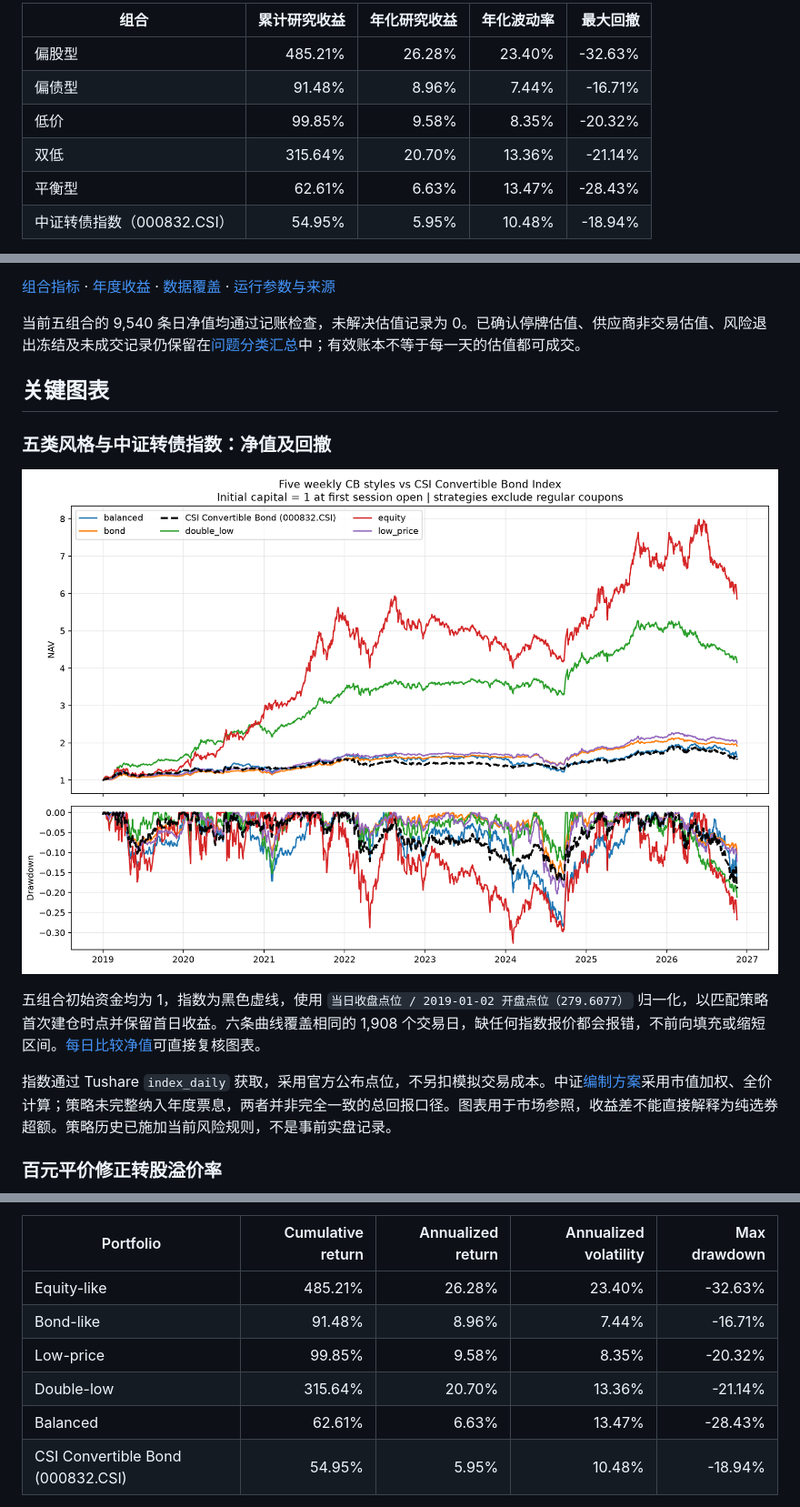
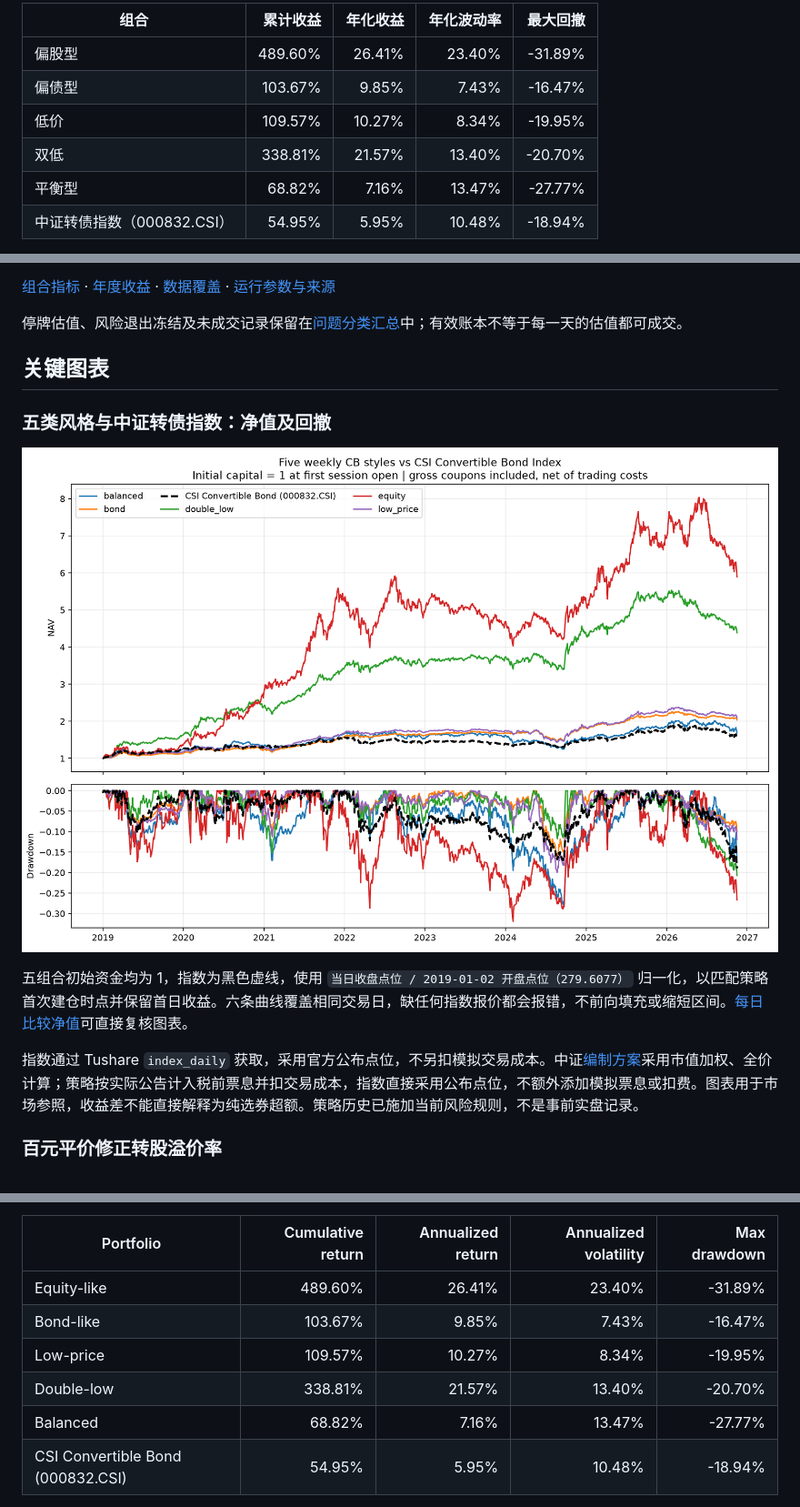
Before and after one commit to ericxuzhesheng/Convertible-Bond-Five-Styles, a Markdown page: README.md, 3 parts joined by grey strips. Shown at 91% size. Rendered like a GitHub page; pictures changed too: examples/weekly_styles.png.

```diff
--- a/README.md
+++ b/README.md
@@ -68,9 +69,9 @@
 
-| 组合 | 累计研究收益 | 年化研究收益 | 年化波动率 | 最大回撤 |
+| 组合 | 累计收益 | 年化收益 | 年化波动率 | 最大回撤 |
 |---|---:|---:|---:|---:|
-| 偏股型 | 485.21% | 26.28% | 23.40% | -32.63% |
-| 偏债型 | 91.48% | 8.96% | 7.44% | -16.71% |
-| 低价 | 99.85% | 9.58% | 8.35% | -20.32% |
-| 双低 | 315.64% | 20.70% | 13.36% | -21.14% |
-| 平衡型 | 62.61% | 6.63% | 13.47% | -28.43% |
+| 偏股型 | 489.60% | 26.41% | 23.40% | -31.89% |
+| 偏债型 | 103.67% | 9.85% | 7.43% | -16.47% |
+| 低价 | 109.57% | 10.27% | 8.34% | -19.95% |
+| 双低 | 338.81% | 21.57% | 13.40% | -20.70% |
+| 平衡型 | 68.82% | 7.16% | 13.47% | -27.77% |
 | 中证转债指数（000832.CSI） | 54.95% | 5.95% | 10.48% | -18.94% |
@@ -77,7 +81,7 @@
 
 [组合指标](examples/metrics.csv) · [年度收益](examples/annual_returns.csv) · [数据覆盖](examples/coverage.csv) · [运行参数与来源](examples/run.json)
 
-当前五组合的 9,540 条日净值均通过记账检查，未解决估值记录为 0。已确认停牌估值、供应商非交易估值、风险退出冻结及未成交记录仍保留在[问题分类汇总](examples/issue_summary.csv)中；有效账本不等于每一天的估值都可成交。
+停牌估值、风险退出冻结及未成交记录保留在[问题分类汇总](examples/issue_summary.csv)中；有效账本不等于每一天的估值都可成交。
 
 ## 关键图表
 
@@ -85,9 +89,9 @@
 
 ![Five convertible-bond styles and CSI Convertible Bond benchmark: NAV and drawdown](examples/weekly_styles.png)
 
-五组合初始资金均为 1，指数为黑色虚线，使用 `当日收盘点位 / 2019-01-02 开盘点位（279.6077）` 归一化，以匹配策略首次建仓时点并保留首日收益。六条曲线覆盖相同的 1,908 个交易日，缺任何指数报价都会报错，不前向填充或缩短区间。[每日比较净值](examples/comparison_nav.csv)可直接复核图表。
+五组合初始资金均为 1，指数为黑色虚线，使用 `当日收盘点位 / 2019-01-02 开盘点位（279.6077）` 归一化，以匹配策略首次建仓时点并保留首日收益。六条曲线覆盖相同交易日，缺任何指数报价都会报错，不前向填充或缩短区间。[每日比较净值](examples/comparison_nav.csv)可直接复核图表。
 
-指数通过 Tushare `index_daily` 获取，采用官方公布点位，不另扣模拟交易成本。中证[编制方案](https://pdf.dfcfw.com/pdf/H2_AN202502251643475838_1.pdf)采用市值加权、全价计算；策略未完整纳入年度票息，两者并非完全一致的总回报口径。图表用于市场参照，收益差不能直接解释为纯选券超额。策略历史已施加当前风险规则，不是事前实盘记录。
+指数通过 Tushare `index_daily` 获取，采用官方公布点位，不另扣模拟交易成本。中证[编制方案](https://pdf.dfcfw.com/pdf/H2_AN202502251643475838_1.pdf)采用市值加权、全价计算；策略按实际公告计入税前票息并扣交易成本，指数直接采用公布点位，不额外添加模拟票息或扣费。图表用于市场参照，收益差不能直接解释为纯选券超额。策略历史已施加当前风险规则，不是事前实盘记录。
 
 ### 百元平价修正转股溢价率
 
@@ -197,9 +210,9 @@ The common interval is **2019-01-02 to 2026-11-16**, with **1,908 sessions and 4
 
 | Portfolio | Cumulative return | Annualized return | Annualized volatility | Max drawdown |
 |---|---:|---:|---:|---:|
-| Equity-like | 485.21% | 26.28% | 23.40% | -32.63% |
-| Bond-like | 91.48% | 8.96% | 7.44% | -16.71% |
-| Low-price | 99.85% | 9.58% | 8.35% | -20.32% |
-| Double-low | 315.64% | 20.70% | 13.36% | -21.14% |
-| Balanced | 62.61% | 6.63% | 13.47% | -28.43% |
+| Equity-like | 489.60% | 26.41% | 23.40% | -31.89% |
+| Bond-like | 103.67% | 9.85% | 7.43% | -16.47% |
+| Low-price | 109.57% | 10.27% | 8.34% | -19.95% |
+| Double-low | 338.81% | 21.57% | 13.40% | -20.70% |
+| Balanced | 68.82% | 7.16% | 13.47% | -27.77% |
 | CSI Convertible Bond (000832.CSI) | 54.95% | 5.95% | 10.48% | -18.94% |
```
Also changed, not shown: other parts of README.md (+45 -23 lines), 16 other files.
